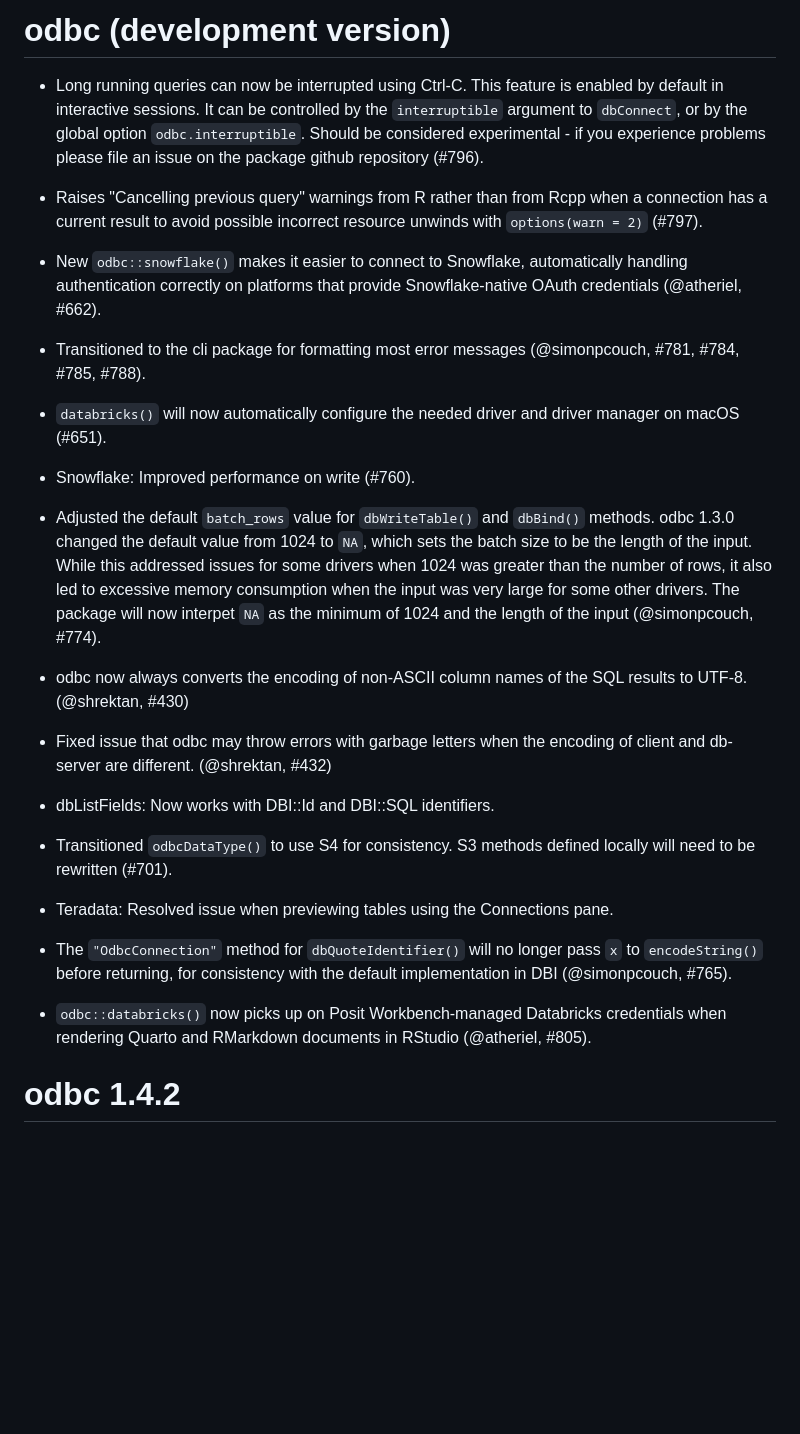
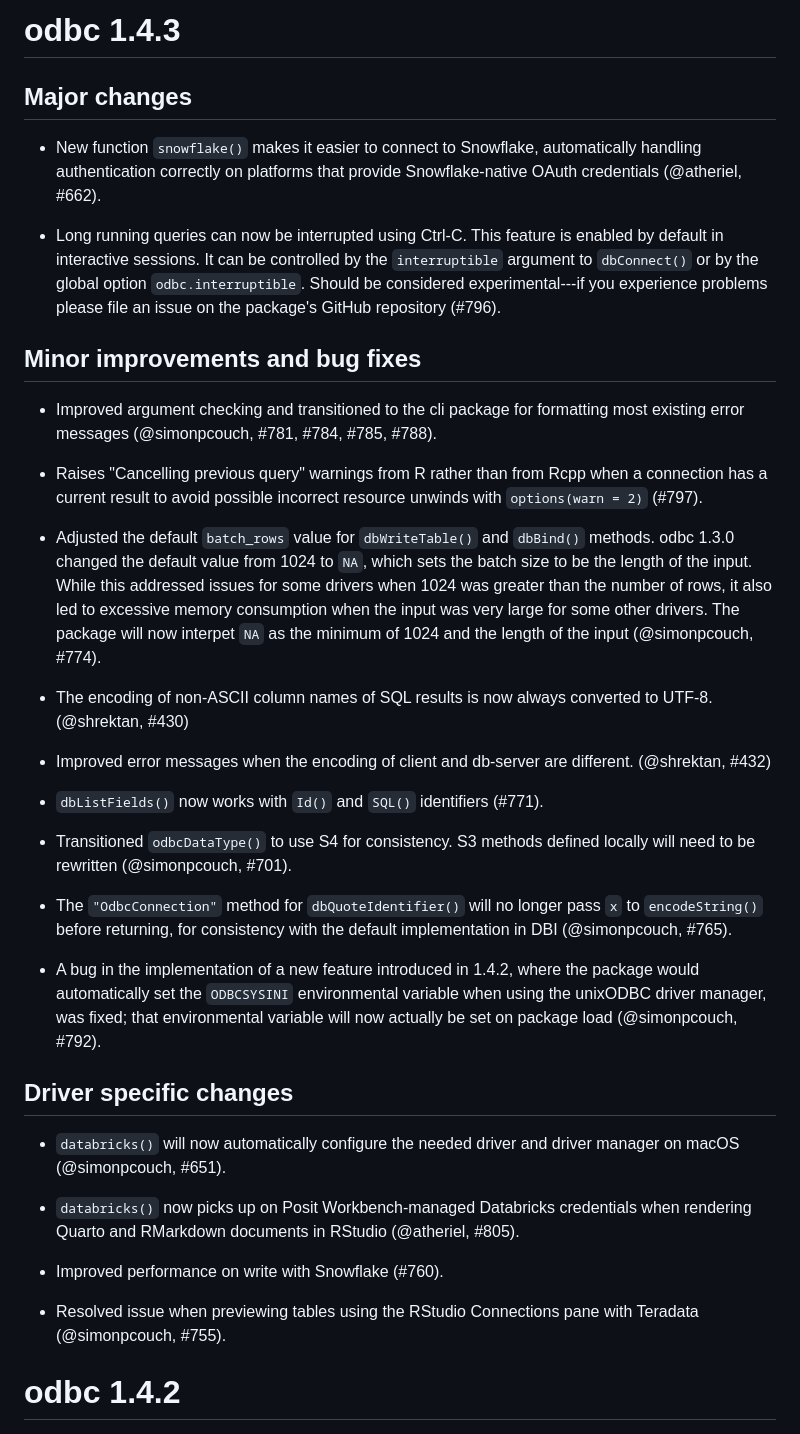
Before and after one commit to r-dbi/odbc, a Markdown page: NEWS.md, the part around the change. Rendered like a GitHub page; blank space fills up the shorter version.

Commit message:
polish NEWS

```diff
--- a/NEWS.md
+++ b/NEWS.md
@@ -1,27 +1,26 @@
-# odbc (development version)
+# odbc 1.4.3
 
-* Long running queries can now be interrupted using Ctrl-C.  This
-  feature is enabled by default in interactive sessions.  It can be
-  controlled by the `interruptible` argument to `dbConnect`, or by the
-  global option `odbc.interruptible`.  Should be considered experimental -
-  if you experience problems please file an issue on the package github
+## Major changes
+
+* New function `snowflake()` makes it easier to connect to Snowflake,
+  automatically handling authentication correctly on platforms that provide
+  Snowflake-native OAuth credentials (@atheriel, #662).
+
+* Long running queries can now be interrupted using Ctrl-C. This
+  feature is enabled by default in interactive sessions. It can be
+  controlled by the `interruptible` argument to `dbConnect()` or by the
+  global option `odbc.interruptible`. Should be considered experimental---if
+  you experience problems please file an issue on the package's GitHub
   repository (#796).
+
+## Minor improvements and bug fixes
+
+* Improved argument checking and transitioned to the cli package for
+  formatting most existing error messages (@simonpcouch, #781, #784, #785, #788).
 
 * Raises "Cancelling previous query" warnings from R rather than from Rcpp when
   a connection has a current result to avoid possible incorrect resource
   unwinds with `options(warn = 2)` (#797).
-
-* New `odbc::snowflake()` makes it easier to connect to Snowflake,
-  automatically handling authentication correctly on platforms that provide
-  Snowflake-native OAuth credentials (@atheriel, #662).
-
-* Transitioned to the cli package for formatting most error messages
-  (@simonpcouch, #781, #784, #785, #788).
-
-* `databricks()` will now automatically configure the needed driver and driver
-  manager on macOS (#651).
-
-* Snowflake: Improved performance on write (#760).
 
 * Adjusted the default `batch_rows` value for `dbWriteTable()` and `dbBind()`
   methods. odbc 1.3.0 changed the default value from 1024 to `NA`, which sets the
@@ -31,26 +30,39 @@
   drivers. The package will now interpet `NA` as the minimum of 1024 and the
   length of the input (@simonpcouch, #774).
 
-* odbc now always converts the encoding of non-ASCII column names of the SQL
-  results to UTF-8. (@shrektan, #430)
+* The encoding of non-ASCII column names of SQL results is now always converted
+  to UTF-8. (@shrektan, #430)
 
-* Fixed issue that odbc may throw errors with garbage letters when the encoding
-  of client and db-server are different. (@shrektan, #432)
+* Improved error messages when the encoding of client and db-server are
+  different. (@shrektan, #432)
 
-* dbListFields: Now works with DBI::Id and DBI::SQL identifiers.
+* `dbListFields()` now works with `Id()` and `SQL()` identifiers (#771).
 
 * Transitioned `odbcDataType()` to use S4 for consistency. S3 methods defined
-  locally will need to be rewritten (#701).
-
-* Teradata: Resolved issue when previewing tables using the Connections pane.
+  locally will need to be rewritten (@simonpcouch, #701).
 
 * The `"OdbcConnection"` method for `dbQuoteIdentifier()` will no longer
   pass `x` to `encodeString()` before returning, for consistency with the
   default implementation in DBI (@simonpcouch, #765).
 
-* `odbc::databricks()` now picks up on Posit Workbench-managed Databricks
+* A bug in the implementation of a new feature introduced in 1.4.2, where the
+  package would automatically set the `ODBCSYSINI` environmental variable when
+  using the unixODBC driver manager, was fixed; that environmental variable
+  will now actually be set on package load (@simonpcouch, #792).
+
+## Driver specific changes
+
+* `databricks()` will now automatically configure the needed driver and driver
+  manager on macOS (@simonpcouch, #651).
+
+* `databricks()` now picks up on Posit Workbench-managed Databricks
   credentials when rendering Quarto and RMarkdown documents in RStudio
   (@atheriel, #805).
+
+* Improved performance on write with Snowflake (#760).
+
+* Resolved issue when previewing tables using the RStudio Connections pane with
+  Teradata (@simonpcouch, #755).
 
 # odbc 1.4.2
 
```
